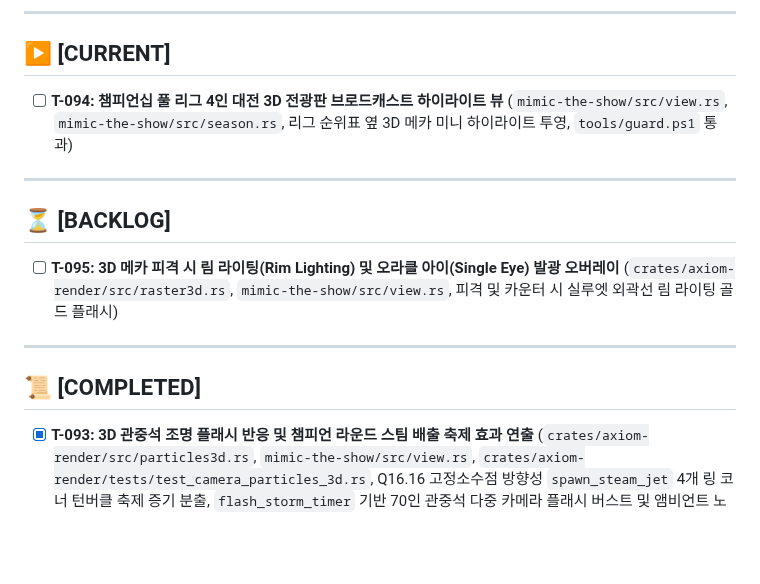
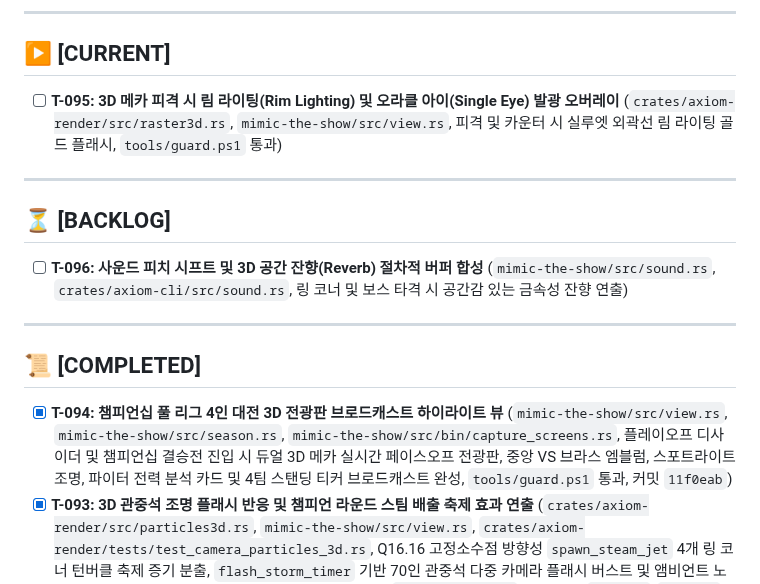
Before and after one commit to Hyedelle/Axiom, a Markdown page: docs/tasks.md, the part around the change. GitHub-like rendering; blank space fills up the shorter version.

Commit message:
docs: advance queue to T-095 rim lighting and oracle eye glow

```diff
--- a/docs/tasks.md
+++ b/docs/tasks.md
@@ -6,16 +6,17 @@
 ---
 
 ## ▶ [CURRENT]
-- [ ] **T-094: 챔피언십 풀 리그 4인 대전 3D 전광판 브로드캐스트 하이라이트 뷰** (`mimic-the-show/src/view.rs`, `mimic-the-show/src/season.rs`, 리그 순위표 옆 3D 메카 미니 하이라이트 투영, `tools/guard.ps1` 통과)
+- [ ] **T-095: 3D 메카 피격 시 림 라이팅(Rim Lighting) 및 오라클 아이(Single Eye) 발광 오버레이** (`crates/axiom-render/src/raster3d.rs`, `mimic-the-show/src/view.rs`, 피격 및 카운터 시 실루엣 외곽선 림 라이팅 골드 플래시, `tools/guard.ps1` 통과)
 
 ---
 
 ## ⏳ [BACKLOG]
-- [ ] **T-095: 3D 메카 피격 시 림 라이팅(Rim Lighting) 및 오라클 아이(Single Eye) 발광 오버레이** (`crates/axiom-render/src/raster3d.rs`, `mimic-the-show/src/view.rs`, 피격 및 카운터 시 실루엣 외곽선 림 라이팅 골드 플래시)
+- [ ] **T-096: 사운드 피치 시프트 및 3D 공간 잔향(Reverb) 절차적 버퍼 합성** (`mimic-the-show/src/sound.rs`, `crates/axiom-cli/src/sound.rs`, 링 코너 및 보스 타격 시 공간감 있는 금속성 잔향 연출)
 
 ---
 
 ## 📜 [COMPLETED]
+- [x] **T-094: 챔피언십 풀 리그 4인 대전 3D 전광판 브로드캐스트 하이라이트 뷰** (`mimic-the-show/src/view.rs`, `mimic-the-show/src/season.rs`, `mimic-the-show/src/bin/capture_screens.rs`, 플레이오프 디사이더 및 챔피언십 결승전 진입 시 듀얼 3D 메카 실시간 페이스오프 전광판, 중앙 VS 브라스 엠블럼, 스포트라이트 조명, 파이터 전력 분석 카드 및 4팀 스탠딩 티커 브로드캐스트 완성, `tools/guard.ps1` 통과, 커밋 `11f0eab`)
 - [x] **T-093: 3D 관중석 조명 플래시 반응 및 챔피언 라운드 스팀 배출 축제 효과 연출** (`crates/axiom-render/src/particles3d.rs`, `mimic-the-show/src/view.rs`, `crates/axiom-render/tests/test_camera_particles_3d.rs`, Q16.16 고정소수점 방향성 `spawn_steam_jet` 4개 링 코너 턴버클 축제 증기 분출, `flash_storm_timer` 기반 70인 관중석 다중 카메라 플래시 버스트 및 앰비언트 노출 글래어, 챔피언 트로피 수여 씬 3D 스팀·폭죽 동기화, `tools/guard.ps1` 통과, 커밋 `adad9c9`, `b40b253`)
 - [x] **T-092: 경기 후 3D 시네마틱 신문 1면 승리/패배 호외 래스터라이징 고도화** (`crates/axiom-render/src/newspaper.rs`, `mimic-the-show/src/view.rs`, `crates/axiom-render/tests/test_newspaper_gravure.rs`, 64B L1 캐시 정렬 `NewspaperGravureConfig`, 3대 신문사별(철판일보 모노크롬/불꽃스포츠 세피아 망점/주간하역장 풀컬러 셀) 0-Float 빈티지 그라비아 인쇄 필터, 2-칼럼 조판 및 브라스 리벳 프레임 144x114 3D 메카 스냅샷 서브뷰포트 래스터라이징, `tools/guard.ps1` 통과, 커밋 `fc850af`, `eb0612b`)
 - [x] **T-091: 3D 링 코너 샷 및 동적 피격 카메라 셰이크 연출 강화** (`crates/axiom-render/src/camera3d.rs`, `mimic-the-show/src/view.rs`, `crates/axiom-render/tests/test_camera_particles_3d.rs`, 64B L1 캐시 정렬 `Camera3D` 및 `CameraShot` 5대 프리셋(BroadcastCenter, PlayerCorner, OpponentCorner, ImpactCloseUp, KnockdownLowAngle), 고정소수점 회전 뷰 행렬 `compute_view_matrix`를 통한 메카 및 3D 파티클 동시 회전 투영, 타격 강도별 셰이크 및 스프링 펀치 줌 연동, `tools/guard.ps1` 통과, 커밋 `b44c028`, `ba825d5`)
```
